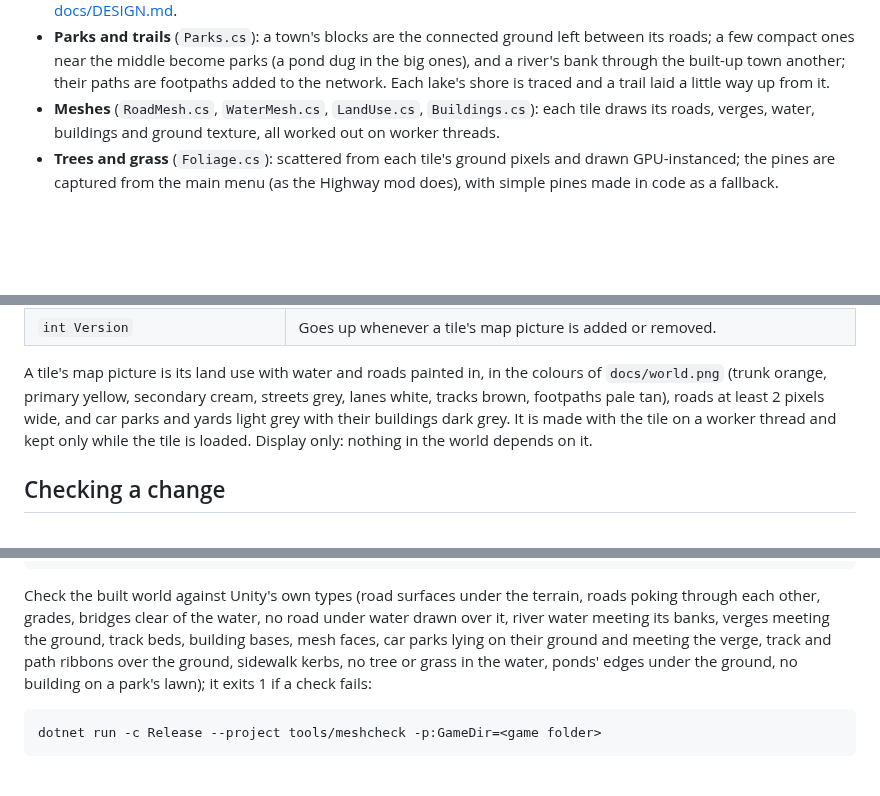
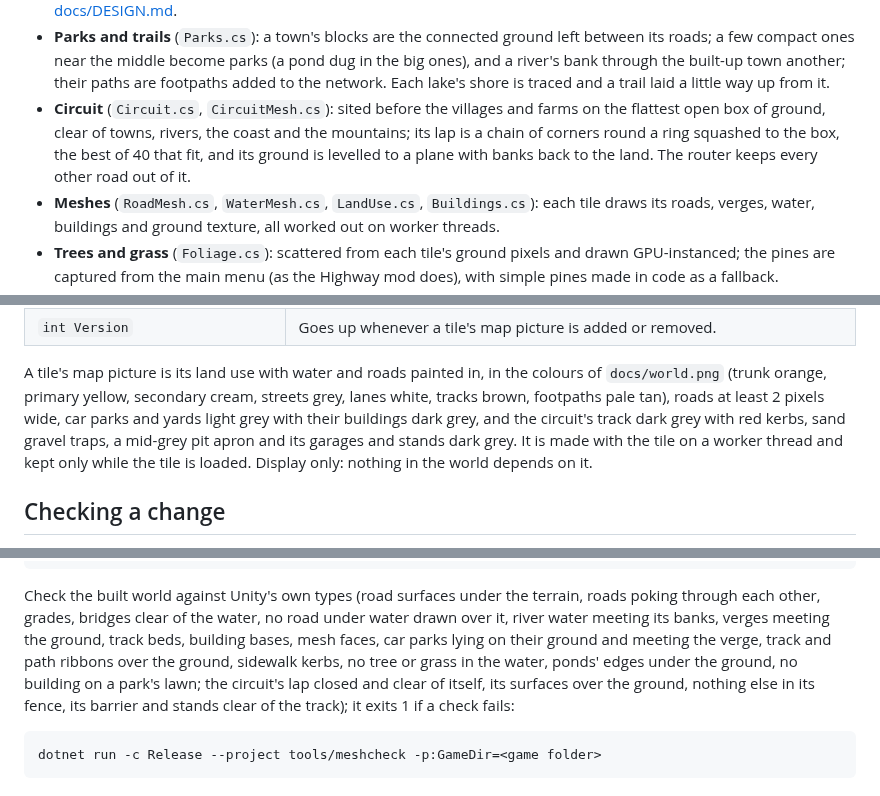
Before and after one commit to htubdawg/HalfGripOpenWorld, a Markdown page: README.md, 3 parts joined by grey strips. GitHub-like rendering; blank space fills up the shorter version.

````diff
--- a/README.md
+++ b/README.md
@@ -88,6 +93,9 @@ the same ground.
 - **Parks and trails** (`Parks.cs`): a town's blocks are the connected ground left between its roads; a few compact ones near the
   middle become parks (a pond dug in the big ones), and a river's bank through the built-up town another; their paths are footpaths
   added to the network. Each lake's shore is traced and a trail laid a little way up from it.
+- **Circuit** (`Circuit.cs`, `CircuitMesh.cs`): sited before the villages and farms on the flattest open box of ground, clear of
+  towns, rivers, the coast and the mountains; its lap is a chain of corners round a ring squashed to the box, the best of 40 that fit,
+  and its ground is levelled to a plane with banks back to the land. The router keeps every other road out of it.
 - **Meshes** (`RoadMesh.cs`, `WaterMesh.cs`, `LandUse.cs`, `Buildings.cs`): each tile draws its roads, verges, water, buildings and
   ground texture, all worked out on worker threads.
 - **Trees and grass** (`Foliage.cs`): scattered from each tile's ground pixels and drawn GPU-instanced; the pines are captured from
@@ -114,8 +122,9 @@ member name). **Do not rename it or change its members' names or signatures.** A
 | `int Version` | Goes up whenever a tile's map picture is added or removed. |
 
 A tile's map picture is its land use with water and roads painted in, in the colours of `docs/world.png` (trunk orange, primary
-yellow, secondary cream, streets grey, lanes white, tracks brown, footpaths pale tan), roads at least 2 pixels wide, and car parks and yards light grey
-with their buildings dark grey. It is made with the tile on a worker
+yellow, secondary cream, streets grey, lanes white, tracks brown, footpaths pale tan), roads at least 2 pixels wide, car parks and yards light grey
+with their buildings dark grey, and the circuit's track dark grey with red kerbs, sand gravel traps, a mid-grey pit apron and its
+garages and stands dark grey. It is made with the tile on a worker
 thread and kept only while the tile is loaded. Display only: nothing in the world depends on it.
 
 ## Checking a change
@@ -140,7 +149,9 @@ dotnet run -c Release --project tools/preview -- town.ppm 640 -2600 -6800 6000
 Check the built world against Unity's own types (road surfaces under the terrain, roads poking through each other, grades, bridges
 clear of the water, no road under water drawn over it, river water meeting its banks, verges meeting the ground, track beds, building
 bases, mesh faces, car parks lying on their ground and meeting the verge, track and path ribbons over the ground, sidewalk kerbs, no
-tree or grass in the water, ponds' edges under the ground, no building on a park's lawn); it exits 1 if a check fails:
+tree or grass in the water, ponds' edges under the ground, no building on a park's lawn; the circuit's lap closed and clear of
+itself, its surfaces over the ground, nothing else in its fence, its barrier and stands clear of the track); it exits 1 if a check
+fails:
 
 ```
 dotnet run -c Release --project tools/meshcheck -p:GameDir=<game folder>
````
Also changed, not shown: other parts of README.md (+22 -12 lines), docs/PLAN.md (+25 -10 lines), docs/world.png, 13 other files.
